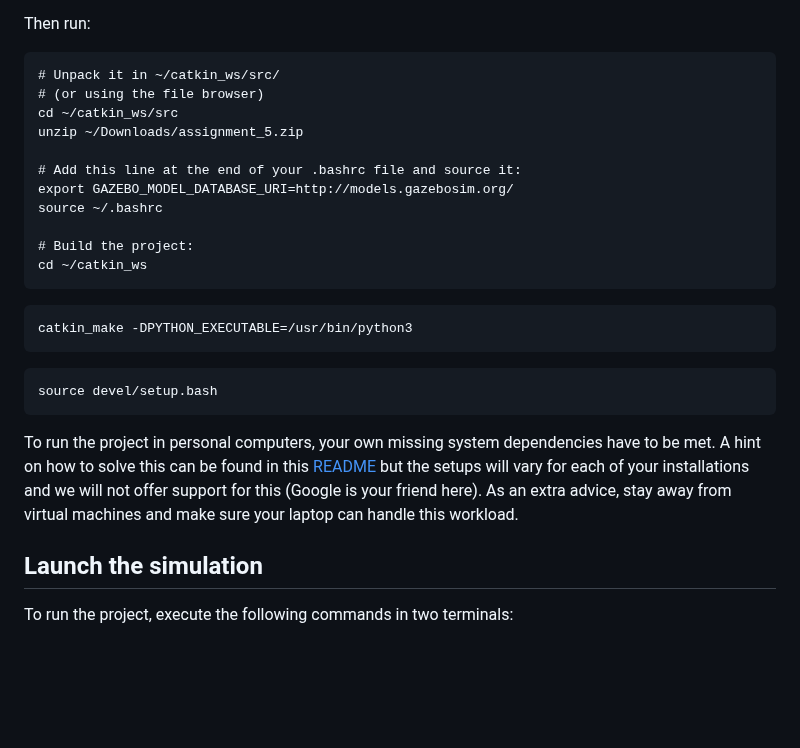
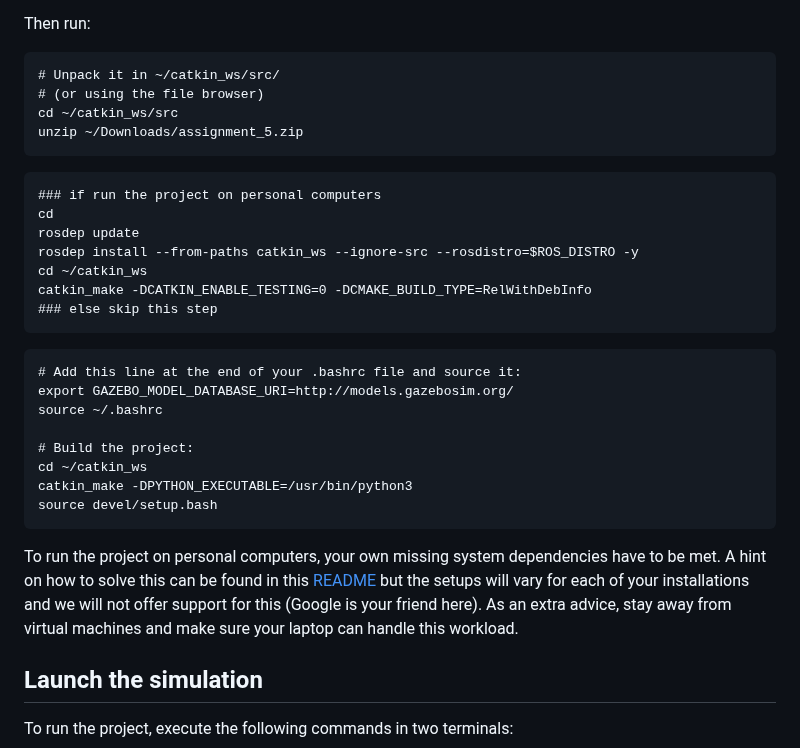
Before and after one commit to Xiaojing-Tan/DD2410-HT23, a Markdown page: Assignment5/README.md, the part around the change. GitHub-like rendering; blank space fills up the shorter version.

````diff
--- a/Assignment5/README.md
+++ b/Assignment5/README.md
@@ -122,24 +122,28 @@ Then run:
 # (or using the file browser)
 cd ~/catkin_ws/src
 unzip ~/Downloads/assignment_5.zip
-
+```
+```
+### if run the project on personal computers
+cd
+rosdep update
+rosdep install --from-paths catkin_ws --ignore-src --rosdistro=$ROS_DISTRO -y
+cd ~/catkin_ws
+catkin_make -DCATKIN_ENABLE_TESTING=0 -DCMAKE_BUILD_TYPE=RelWithDebInfo
+### else skip this step
+```
+```
 # Add this line at the end of your .bashrc file and source it:
 export GAZEBO_MODEL_DATABASE_URI=http://models.gazebosim.org/
 source ~/.bashrc
 
 # Build the project:
 cd ~/catkin_ws
-```
-
-```
 catkin_make -DPYTHON_EXECUTABLE=/usr/bin/python3
-```
-
-```
 source devel/setup.bash
 ```
 
-To run the project in personal computers, your own missing system dependencies have to be met. A hint on how to solve this can be found in this [README](https://github.com/ignaciotb/robi_final_project/blob/master/README.md) but the setups will vary for each of your installations and we will not offer support for this (Google is your friend here). As an extra advice, stay away from virtual machines and make sure your laptop can handle this workload.
+To run the project on personal computers, your own missing system dependencies have to be met. A hint on how to solve this can be found in this [README](https://github.com/ignaciotb/robi_final_project/blob/master/README.md) but the setups will vary for each of your installations and we will not offer support for this (Google is your friend here). As an extra advice, stay away from virtual machines and make sure your laptop can handle this workload.
 
 ## Launch the simulation
 
````
